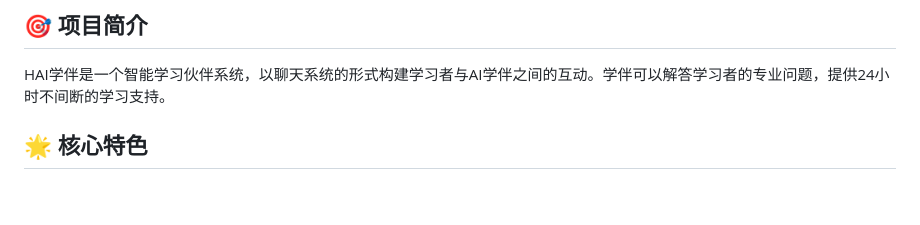
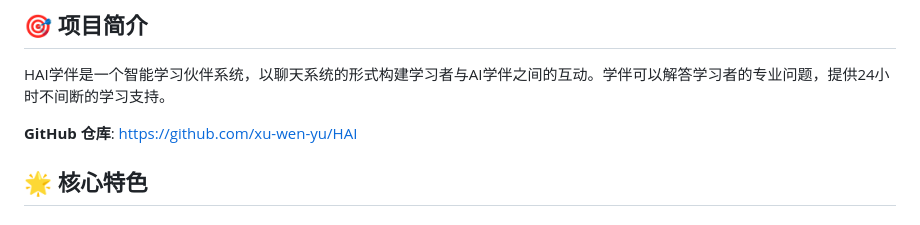
Before and after one commit to xu-wen-yu/HAI, a Markdown page: README.md, the part around one of its changes. Rendered like a GitHub page; blank space fills up the shorter version.

Commit message:
Update README: Add GitHub repository link

```diff
--- a/README.md
+++ b/README.md
@@ -3,6 +5,8 @@
 ## 🎯 项目简介
 
 HAI学伴是一个智能学习伙伴系统，以聊天系统的形式构建学习者与AI学伴之间的互动。学伴可以解答学习者的专业问题，提供24小时不间断的学习支持。
+
+**GitHub 仓库**: https://github.com/xu-wen-yu/HAI
 
 ## 🌟 核心特色
 
```
Also changed, not shown: other parts of README.md (+2 -0 lines).
